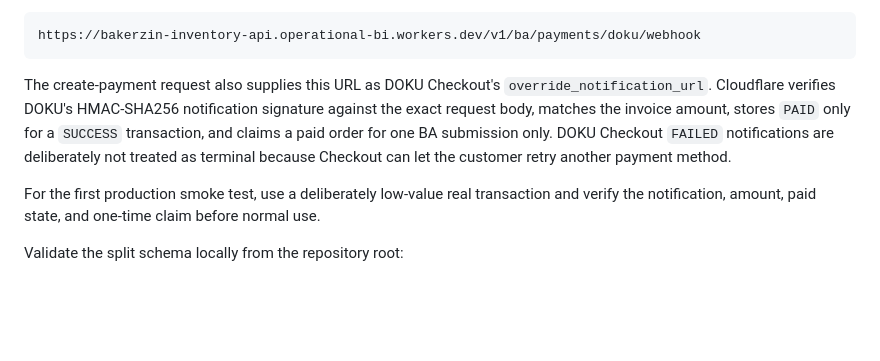
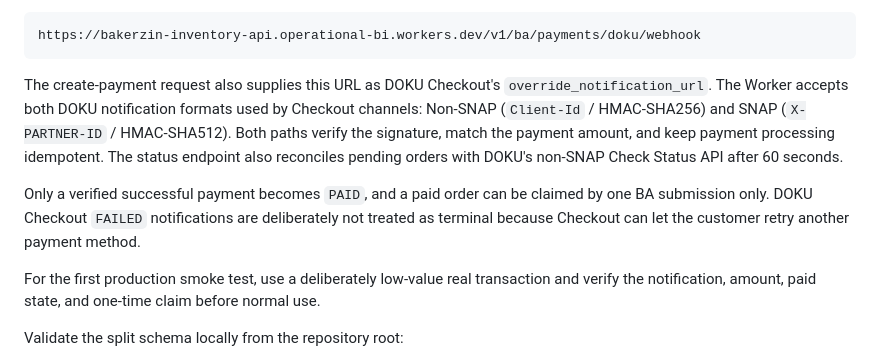
Before and after one commit to operationalbi-pixel/form, a Markdown page: cloudflare/inventory-api/README.md, the part around the change. Rendered like a GitHub page; blank space fills up the shorter version.

Commit message:
Document DOKU SNAP and non-SNAP notifications

````diff
--- a/cloudflare/inventory-api/README.md
+++ b/cloudflare/inventory-api/README.md
@@ -123,12 +123,16 @@ https://bakerzin-inventory-api.operational-bi.workers.dev/v1/ba/payments/doku/we
 ```
 
 The create-payment request also supplies this URL as DOKU Checkout's
-`override_notification_url`. Cloudflare verifies DOKU's HMAC-SHA256 notification
-signature against the exact request body, matches the invoice amount, stores
-`PAID` only for a `SUCCESS` transaction, and claims a paid order for one BA
-submission only. DOKU Checkout `FAILED` notifications are deliberately not
-treated as terminal because Checkout can let the customer retry another payment
-method.
+`override_notification_url`. The Worker accepts both DOKU notification formats
+used by Checkout channels: Non-SNAP (`Client-Id` / HMAC-SHA256) and SNAP
+(`X-PARTNER-ID` / HMAC-SHA512). Both paths verify the signature, match the
+payment amount, and keep payment processing idempotent. The status endpoint also
+reconciles pending orders with DOKU's non-SNAP Check Status API after 60 seconds.
+
+Only a verified successful payment becomes `PAID`, and a paid order can be
+claimed by one BA submission only. DOKU Checkout `FAILED` notifications are
+deliberately not treated as terminal because Checkout can let the customer retry
+another payment method.
 
 For the first production smoke test, use a deliberately low-value real
 transaction and verify the notification, amount, paid state, and one-time claim
````
